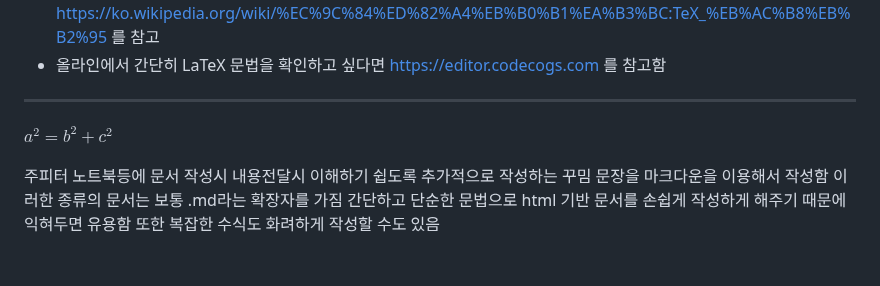
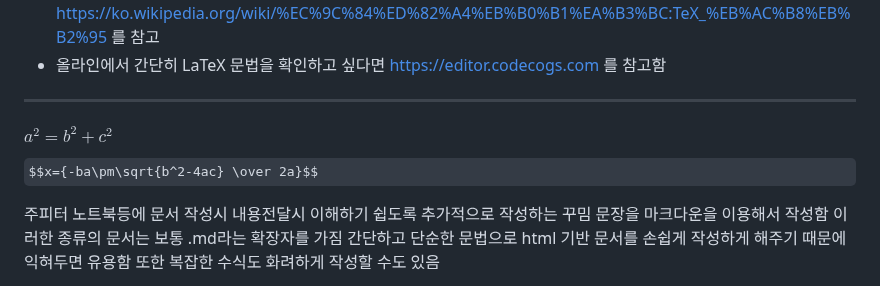
Before and after one commit to limseungchae/css3, a Markdown page: 18markdown.md, the part around the change. GitHub-like rendering; some formulas as TeX source; blank space fills up the shorter version.

Commit message:
마크다운 작성 - latex 추가2

```diff
--- a/18markdown.md
+++ b/18markdown.md
@@ -148,7 +148,7 @@ a<sup>2</sup> = b<sup>2</sup> + c<sup>2</sup><br>
 https://editor.codecogs.com 를 참고함
 ---
 $a^2 = b^2 + c^2$
-
+$$x={-ba\pm\sqrt{b^2-4ac} \over 2a}$$
 
 
 
```
